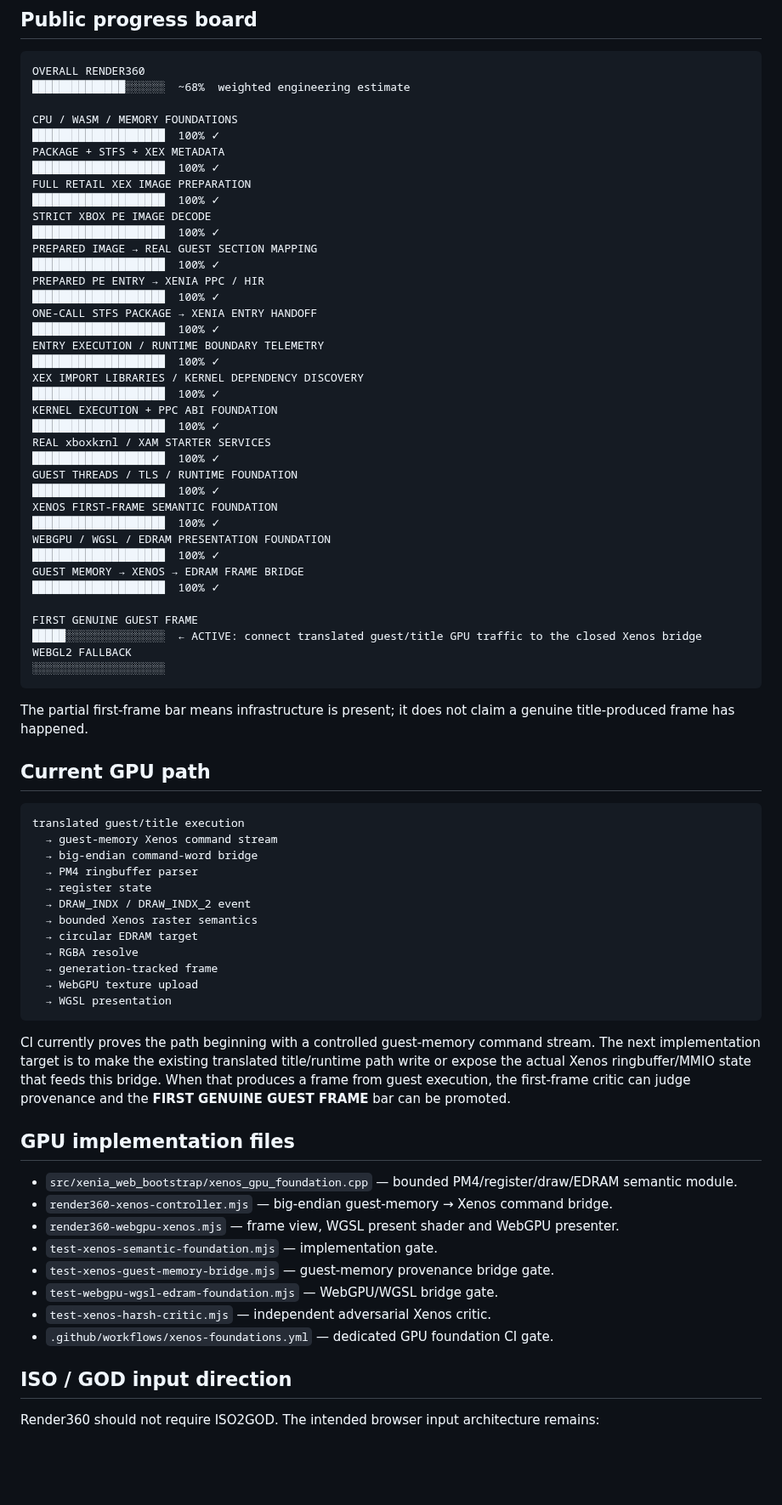
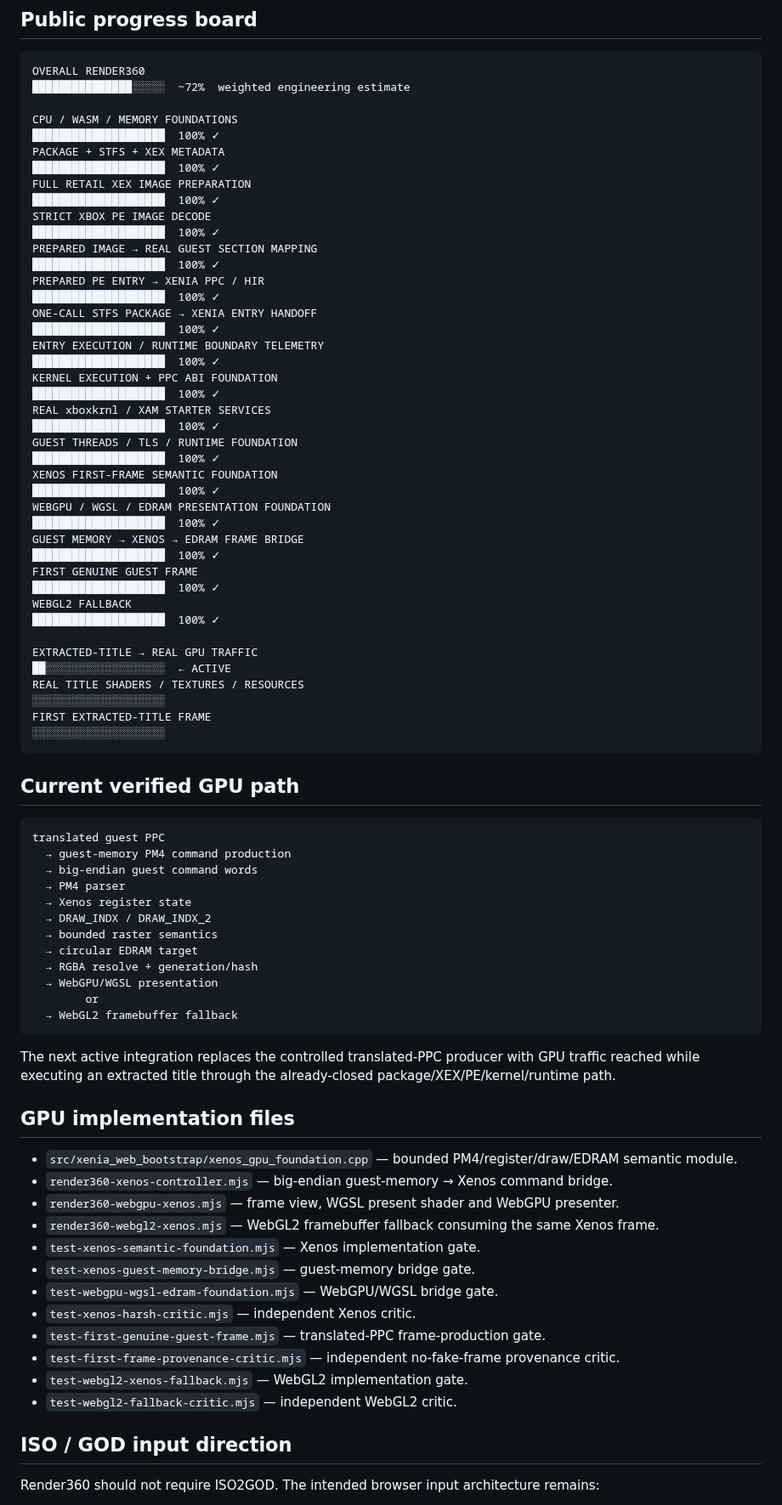
Before and after one commit to matthewcodergamer/Render360, a Markdown page: README.md, the part around one of its changes. Shown at 85% size. Rendered like a GitHub page; blank space fills up the shorter version.

Commit message:
docs: promote first guest frame and WebGL2 fallback closure

````diff
--- a/README.md
+++ b/README.md
@@ -98,7 +124,7 @@ The critic is the final judge, not the main development loop. Build first, then
 
 ```text
 OVERALL RENDER360
-██████████████░░░░░░  ~68%  weighted engineering estimate
+███████████████░░░░░  ~72%  weighted engineering estimate
 
 CPU / WASM / MEMORY FOUNDATIONS
 ████████████████████  100% ✓
@@ -116,8 +142,6 @@ ONE-CALL STFS PACKAGE → XENIA ENTRY HANDOFF
 ████████████████████  100% ✓
 ENTRY EXECUTION / RUNTIME BOUNDARY TELEMETRY
 ████████████████████  100% ✓
-XEX IMPORT LIBRARIES / KERNEL DEPENDENCY DISCOVERY
-████████████████████  100% ✓
 KERNEL EXECUTION + PPC ABI FOUNDATION
 ████████████████████  100% ✓
 REAL xboxkrnl / XAM STARTER SERVICES
@@ -130,44 +154,52 @@ WEBGPU / WGSL / EDRAM PRESENTATION FOUNDATION
 ████████████████████  100% ✓
 GUEST MEMORY → XENOS → EDRAM FRAME BRIDGE
 ████████████████████  100% ✓
+FIRST GENUINE GUEST FRAME
+████████████████████  100% ✓
+WEBGL2 FALLBACK
+████████████████████  100% ✓
 
-FIRST GENUINE GUEST FRAME
-█████░░░░░░░░░░░░░░░  ← ACTIVE: connect translated guest/title GPU traffic to the closed Xenos bridge
-WEBGL2 FALLBACK
+EXTRACTED-TITLE → REAL GPU TRAFFIC
+██░░░░░░░░░░░░░░░░░░  ← ACTIVE
+REAL TITLE SHADERS / TEXTURES / RESOURCES
+░░░░░░░░░░░░░░░░░░░░
+FIRST EXTRACTED-TITLE FRAME
 ░░░░░░░░░░░░░░░░░░░░
 ```
 
-The partial first-frame bar means infrastructure is present; it does not claim a genuine title-produced frame has happened.
-
-## Current GPU path
+## Current verified GPU path
 
 ```text
-translated guest/title execution
-  → guest-memory Xenos command stream
-  → big-endian command-word bridge
-  → PM4 ringbuffer parser
-  → register state
-  → DRAW_INDX / DRAW_INDX_2 event
-  → bounded Xenos raster semantics
+translated guest PPC
+  → guest-memory PM4 command production
+  → big-endian guest command words
+  → PM4 parser
+  → Xenos register state
+  → DRAW_INDX / DRAW_INDX_2
+  → bounded raster semantics
   → circular EDRAM target
-  → RGBA resolve
-  → generation-tracked frame
-  → WebGPU texture upload
-  → WGSL presentation
+  → RGBA resolve + generation/hash
+  → WebGPU/WGSL presentation
+        or
+  → WebGL2 framebuffer fallback
 ```
 
-CI currently proves the path beginning with a controlled guest-memory command stream. The next implementation target is to make the existing translated title/runtime path write or expose the actual Xenos ringbuffer/MMIO state that feeds this bridge. When that produces a frame from guest execution, the first-frame critic can judge provenance and the **FIRST GENUINE GUEST FRAME** bar can be promoted.
+The next active integration replaces the controlled translated-PPC producer with GPU traffic reached while executing an extracted title through the already-closed package/XEX/PE/kernel/runtime path.
 
 ## GPU implementation files
 
 - `src/xenia_web_bootstrap/xenos_gpu_foundation.cpp` — bounded PM4/register/draw/EDRAM semantic module.
 - `render360-xenos-controller.mjs` — big-endian guest-memory → Xenos command bridge.
 - `render360-webgpu-xenos.mjs` — frame view, WGSL present shader and WebGPU presenter.
-- `test-xenos-semantic-foundation.mjs` — implementation gate.
-- `test-xenos-guest-memory-bridge.mjs` — guest-memory provenance bridge gate.
+- `render360-webgl2-xenos.mjs` — WebGL2 framebuffer fallback consuming the same Xenos frame.
+- `test-xenos-semantic-foundation.mjs` — Xenos implementation gate.
+- `test-xenos-guest-memory-bridge.mjs` — guest-memory bridge gate.
 - `test-webgpu-wgsl-edram-foundation.mjs` — WebGPU/WGSL bridge gate.
-- `test-xenos-harsh-critic.mjs` — independent adversarial Xenos critic.
-- `.github/workflows/xenos-foundations.yml` — dedicated GPU foundation CI gate.
+- `test-xenos-harsh-critic.mjs` — independent Xenos critic.
+- `test-first-genuine-guest-frame.mjs` — translated-PPC frame-production gate.
+- `test-first-frame-provenance-critic.mjs` — independent no-fake-frame provenance critic.
+- `test-webgl2-xenos-fallback.mjs` — WebGL2 implementation gate.
+- `test-webgl2-fallback-critic.mjs` — independent WebGL2 critic.
 
 ## ISO / GOD input direction
 
````
Also changed, not shown: other parts of README.md (+57 -28 lines).
